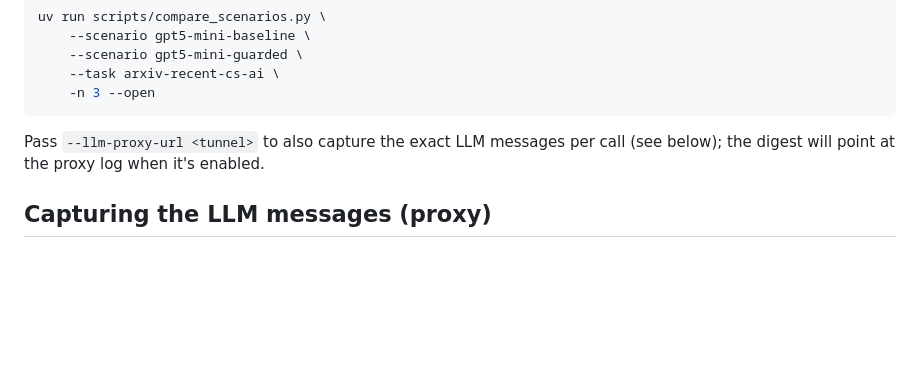
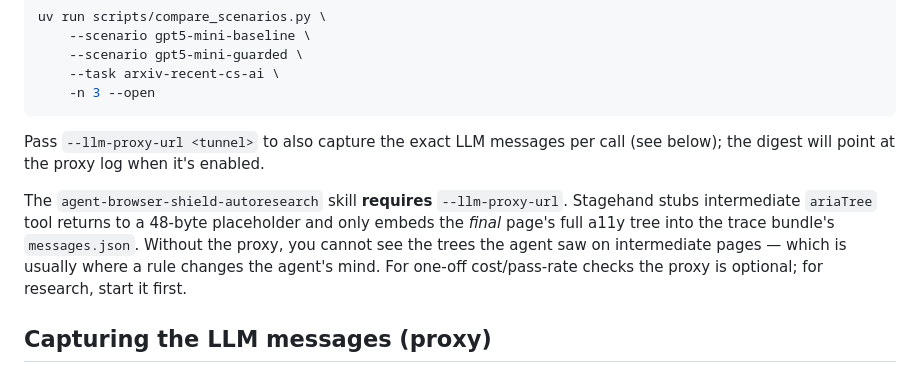
Before and after one commit to pixiebrix/agent-browser-shield, a Markdown page: benchmark/README.md, the part around the change. Rendered like a GitHub page; blank space fills up the shorter version.

```diff
--- a/benchmark/README.md
+++ b/benchmark/README.md
@@ -143,6 +143,14 @@ uv run scripts/compare_scenarios.py \
 Pass `--llm-proxy-url <tunnel>` to also capture the exact LLM messages per call
 (see below); the digest will point at the proxy log when it's enabled.
 
+The `agent-browser-shield-autoresearch` skill **requires** `--llm-proxy-url`.
+Stagehand stubs intermediate `ariaTree` tool returns to a 48-byte placeholder
+and only embeds the *final* page's full a11y tree into the trace bundle's
+`messages.json`. Without the proxy, you cannot see the trees the agent saw on
+intermediate pages — which is usually where a rule changes the agent's mind.
+For one-off cost/pass-rate checks the proxy is optional; for research, start it
+first.
+
 ## Capturing the LLM messages (proxy)
 
 By default Stagehand's event stream redacts the rendered a11y tree and system
```
Also changed, not shown: skills/agent-browser-shield-autoresearch/SKILL.md (+66 -26 lines).
